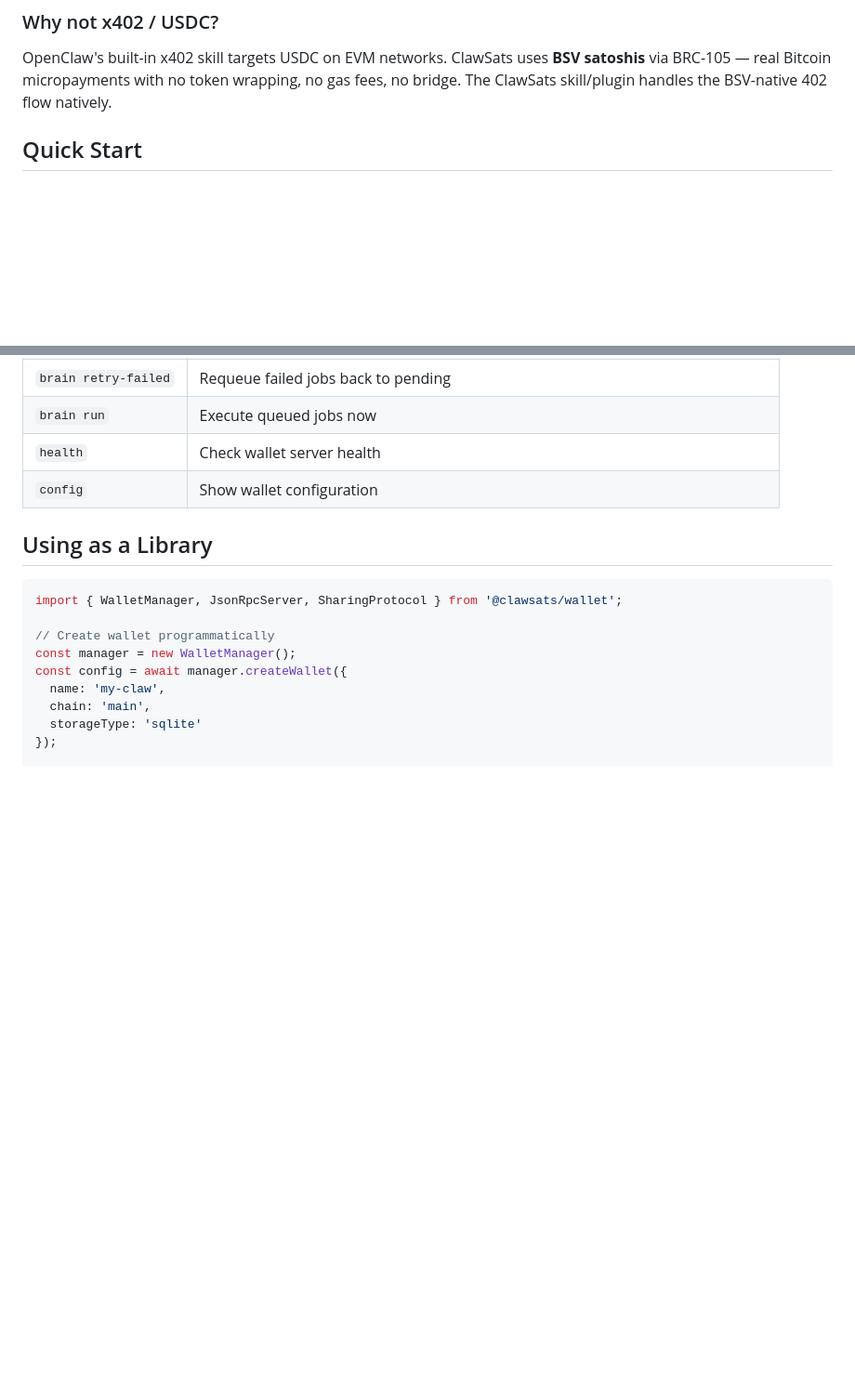
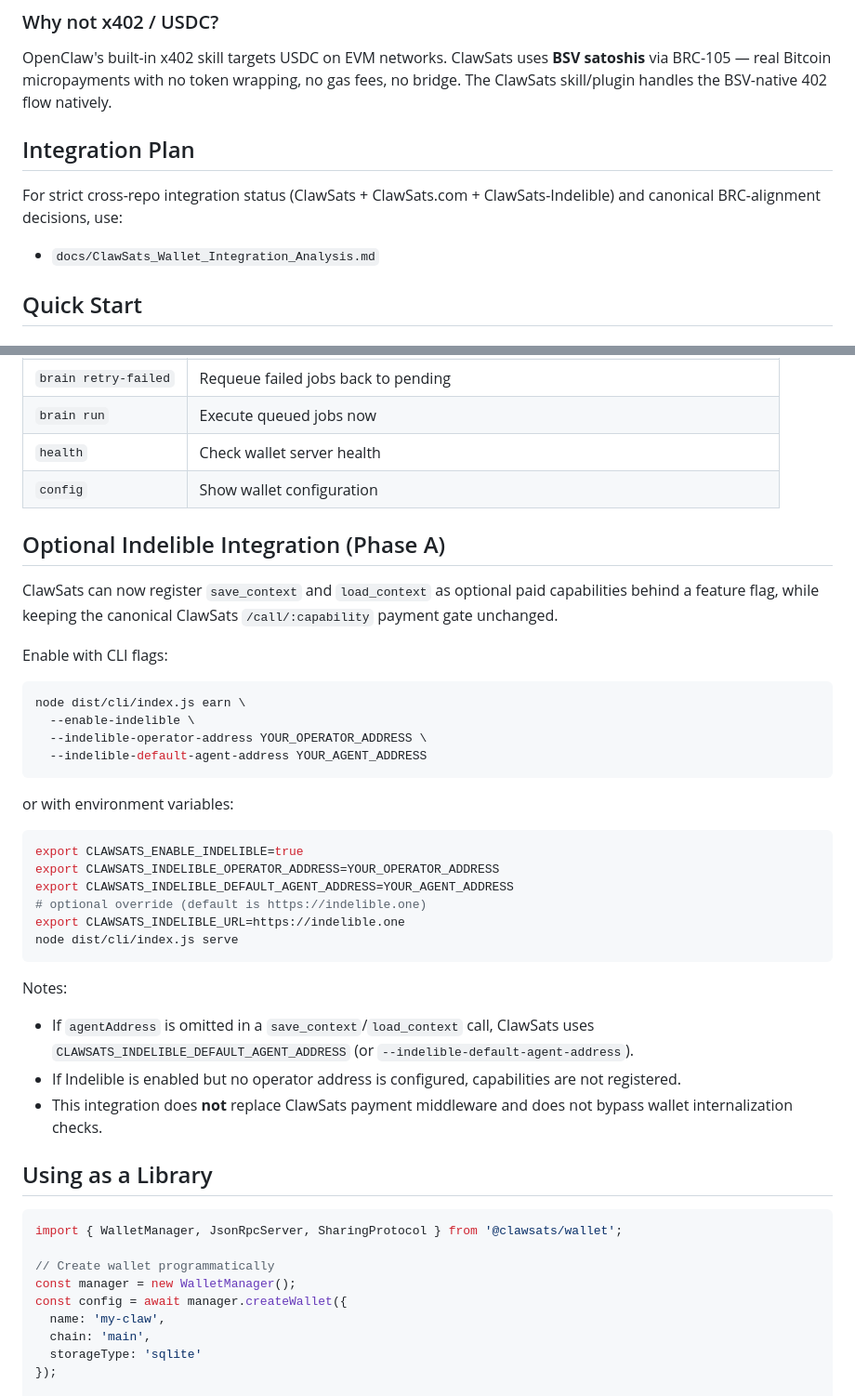
Before and after one commit to BSVanon/ClawSats, a Markdown page: README.md, 2 parts joined by grey strips. Shown at 93% size. Drawn GitHub-style; blank space fills up the shorter version.

````diff
--- a/README.md
+++ b/README.md
@@ -205,6 +205,12 @@ The plugin exposes:
 ### Why not x402 / USDC?
 
 OpenClaw's built-in x402 skill targets USDC on EVM networks. ClawSats uses **BSV satoshis** via BRC-105 — real Bitcoin micropayments with no token wrapping, no gas fees, no bridge. The ClawSats skill/plugin handles the BSV-native 402 flow natively.
+
+## Integration Plan
+
+For strict cross-repo integration status (ClawSats + ClawSats.com + ClawSats-Indelible) and canonical BRC-alignment decisions, use:
+
+- `docs/ClawSats_Wallet_Integration_Analysis.md`
 
 ## Quick Start
 
@@ -544,6 +550,35 @@ const result = await PaymentHelper.payForCapability(
 | `health` | Check wallet server health |
 | `config` | Show wallet configuration |
 
+## Optional Indelible Integration (Phase A)
+
+ClawSats can now register `save_context` and `load_context` as optional paid capabilities behind a feature flag, while keeping the canonical ClawSats `/call/:capability` payment gate unchanged.
+
+Enable with CLI flags:
+
+```bash
+node dist/cli/index.js earn \
+  --enable-indelible \
+  --indelible-operator-address YOUR_OPERATOR_ADDRESS \
+  --indelible-default-agent-address YOUR_AGENT_ADDRESS
+```
+
+or with environment variables:
+
+```bash
+export CLAWSATS_ENABLE_INDELIBLE=true
+export CLAWSATS_INDELIBLE_OPERATOR_ADDRESS=YOUR_OPERATOR_ADDRESS
+export CLAWSATS_INDELIBLE_DEFAULT_AGENT_ADDRESS=YOUR_AGENT_ADDRESS
+# optional override (default is https://indelible.one)
+export CLAWSATS_INDELIBLE_URL=https://indelible.one
+node dist/cli/index.js serve
+```
+
+Notes:
+- If `agentAddress` is omitted in a `save_context`/`load_context` call, ClawSats uses `CLAWSATS_INDELIBLE_DEFAULT_AGENT_ADDRESS` (or `--indelible-default-agent-address`).
+- If Indelible is enabled but no operator address is configured, capabilities are not registered.
+- This integration does **not** replace ClawSats payment middleware and does not bypass wallet internalization checks.
+
 ## Using as a Library
 
 ```typescript
````
Also changed, not shown: other parts of README.md (+24 -0 lines).
